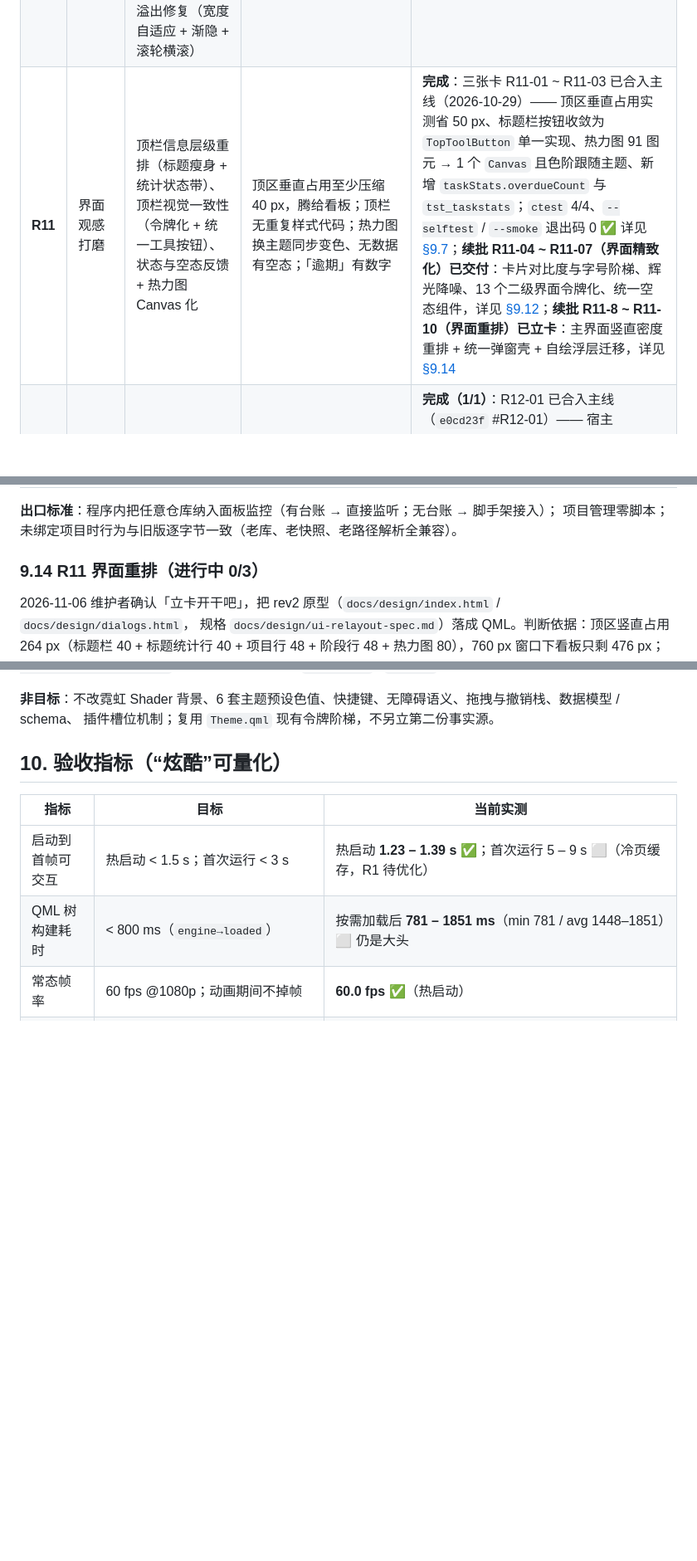
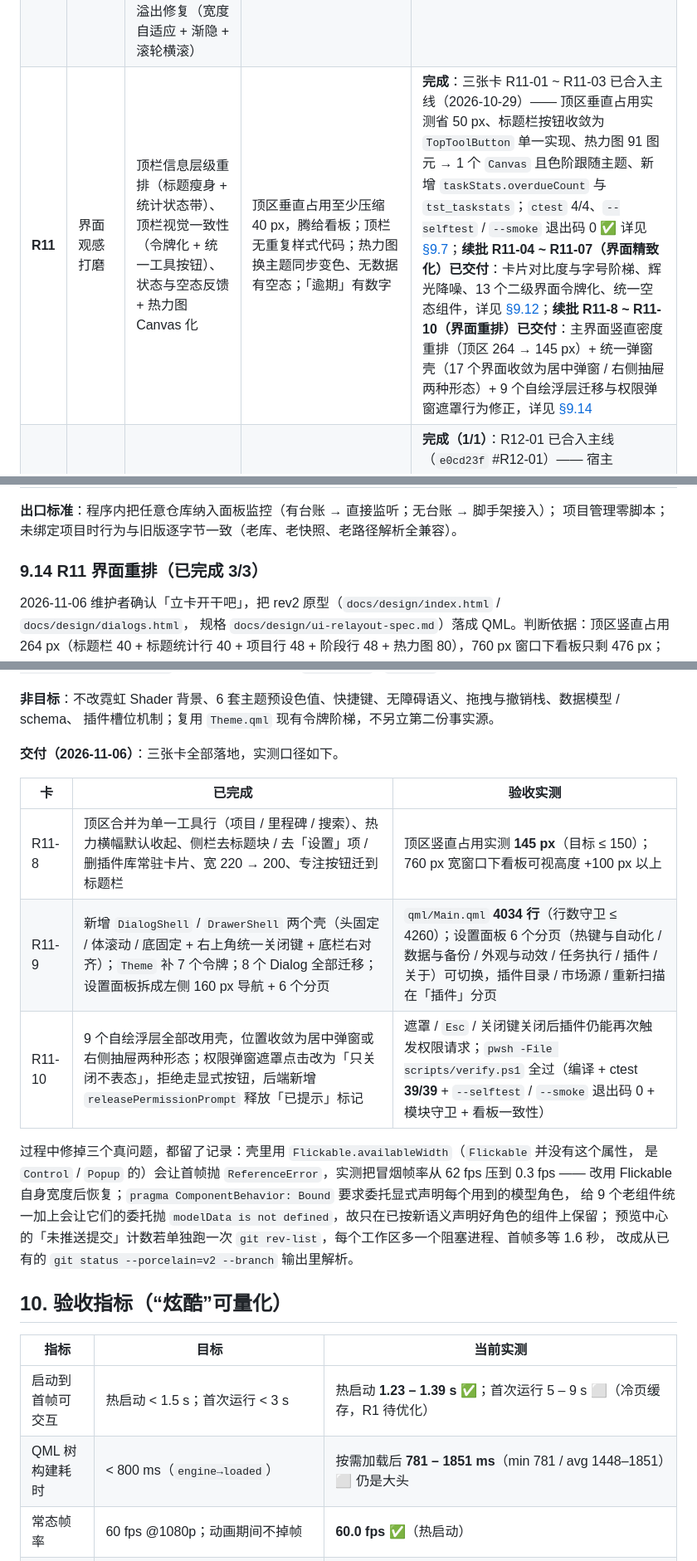
Before and after one commit to Reance195/NeonBoard, a Markdown page: docs/iteration-roadmap.md, 3 parts joined by grey strips. Shown at 83% size. GitHub-like rendering; blank space fills up the shorter version.

Commit message:
docs(ui): 同步界面重排后的界面描述与路线图 §9.14
变更：
- README 补两条：统一弹窗壳与右侧抽屉（17 个界面收敛成居中弹窗 / 右侧抽屉两种形态，
  头固定 / 体滚动 / 底固定、底部按钮右对齐、关闭键统一右上角、Esc 与点遮罩只关闭不表态）、
  设置面板左侧 160 px 分页导航 + 6 个分页；外观面板改称外观抽屉（标题栏主题三点按钮打开，
  落在主区右侧，主题预设是 3 列色卡网格）；插件权限授权弹窗补「点遮罩只关闭不表态、
  拒绝必须点显式按钮、关掉后插件仍能再次触发」的说明。
- 路线图 §9.14 由「进行中 0/3」改为「已完成 3/3」，补交付表与实测口径；
  §9 表 R11 行的续批状态由「已立卡」改为「已交付」。

验收：
- pwsh -File scripts/verify.ps1 全过（编译 + ctest 39/39 + --selftest / --smoke 退出码 0 + 模块守卫 + 看板一致性）。

影响：
- 仅文档；界面描述与实现一致，不改任何代码路径。

卡片：#R11-8 #R11-9 #R11-10

```diff
--- a/docs/iteration-roadmap.md
+++ b/docs/iteration-roadmap.md
@@ -392,7 +392,7 @@ feat(board): 支持列内精确插位 #R1-04=done
 | **R8** | 记忆点收尾 | 主题包格式与外部加载、主题包市场（浏览 / 安装 / 卸载）、卡片详情抽屉（Markdown 笔记 + 就地编辑）、详情进阶（子任务进度环 + 审计时间线 `task_event` 侧表）、拖拽手感升级（涟漪 / 光轨 / 磁吸 / 列高亮）、键盘位移与拖拽可达性 | 第三方主题可安装，换配色不必改代码；详情能回答「这张卡的前世今生」；拖拽全程有落点有轨迹，键盘也能做完同样的事；`Motion.reduced` 时全部新动效瞬时 | **已完成（6/6）**：承接 §5 P1 第 4–6 项（R2 只做完了记忆点的一半）；六张卡 R8-01 ~ R8-06 全部交付结卡 —— R8-01 主题包加载（`182bf2b`）、R8-02 主题包市场（`f865de8`）、R8-03 卡片详情抽屉（`34d0b9b`）、R8-04 详情进阶 + `task_event` 时间线（`4390ff0`）、R8-05 拖拽手感（`109ef92`）、R8-06 键盘位移与可达性（`515386a`）；详见 [§9.4](#94-r8-记忆点收尾主题包--卡片详情--拖拽手感已完成) 与 [r8-experience-plan.md](r8-experience-plan.md)
 | **R9** | Agent 适配插件化 | Agent Provider 扩展点（插件声明 agent profile + 三层合并 + 老 meta 迁移）、四个官方插件（agent-claude / agent-opencode / agent-cursor / agent-codex） | 新增一个 agent = 加一个插件，不改 C++；「已声明但 CLI 不可用」在设置页可见而非等到执行失败；老库打开行为不变 | **完成（5/5）**：站外适配器（统一投递器 + 四个 agent 适配器）已交付，见 [agent-adapters.md](agent-adapters.md)；站内扩展点设计稿见 [agent-provider-api.md](agent-provider-api.md)；R9-01 扩展点（`01ec4a8`）✅ + 四个官方插件 R9-02 agent-claude（`e4b2cf6`）/ R9-03 agent-opencode（`d5d5f0d`）/ R9-04 agent-cursor（`186b0e9`，不可用态进设置页列表）/ R9-05 agent-codex（`5529dda`，stdin 接 NUL 与启用前置）均已以 `#R9-0x=done` 结卡 ✅；五卡已进看板快照 详见 [§9.5](#95-r9-agent-适配插件化已完成-55) |
 | **R10** | 项目维度与卡片分类 | 项目维度数据层（`project` 表 + `task_project` 侧表）、两级看板（全局 ⇄ 项目范围切换）、标签语义修正（`stageOf` 扫全数组 + 卡片显示分类）、存量数据分类补全、范围切换器溢出修复（宽度自适应 + 渐隐 + 滚轮横滚） | 看板能按项目切开；阶段归属不再受 `tags` 顺序影响；115 张存量卡归位（NeonBoard 102 / 抢号系统 6 / 启动窗改造 7），「其他」桶归零 | **完成（5/5）**：R10-01 项目维度数据层（`927e6b7` #R10-01=done）、R10-03 标签语义修正（`1c8e837`，补结于 `d81a755`）、R10-04 存量数据分类补全（`3950cbd` #R10-04=done）、R10-02 两级看板：全局 ⇄ 项目范围切换（`d9ab85d` #R10-02=done）、R10-05 切换器溢出修复（`153b053` #R10-05=done）均已结卡 ✅ 详见 [§9.6](#96-r10-项目维度与卡片分类已完成-55) |
-| **R11** | 界面观感打磨 | 顶栏信息层级重排（标题瘦身 + 统计状态带）、顶栏视觉一致性（令牌化 + 统一工具按钮）、状态与空态反馈 + 热力图 Canvas 化 | 顶区垂直占用至少压缩 40 px，腾给看板；顶栏无重复样式代码；热力图换主题同步变色、无数据有空态；「逾期」有数字 | **完成**：三张卡 R11-01 ~ R11-03 已合入主线（2026-10-29）—— 顶区垂直占用实测省 50 px、标题栏按钮收敛为 `TopToolButton` 单一实现、热力图 91 图元 → 1 个 `Canvas` 且色阶跟随主题、新增 `taskStats.overdueCount` 与 `tst_taskstats`；`ctest` 4/4、`--selftest` / `--smoke` 退出码 0 ✅ 详见 [§9.7](#97-r11-界面观感打磨已完成-33)；**续批 R11-04 ~ R11-07（界面精致化）已交付**：卡片对比度与字号阶梯、辉光降噪、13 个二级界面令牌化、统一空态组件，详见 [§9.12](#912-r11-界面精致化已完成-44)；**续批 R11-8 ~ R11-10（界面重排）已立卡**：主界面竖直密度重排 + 统一弹窗壳 + 自绘浮层迁移，详见 [§9.14](#914-r11-界面重排进行中-03) |
+| **R11** | 界面观感打磨 | 顶栏信息层级重排（标题瘦身 + 统计状态带）、顶栏视觉一致性（令牌化 + 统一工具按钮）、状态与空态反馈 + 热力图 Canvas 化 | 顶区垂直占用至少压缩 40 px，腾给看板；顶栏无重复样式代码；热力图换主题同步变色、无数据有空态；「逾期」有数字 | **完成**：三张卡 R11-01 ~ R11-03 已合入主线（2026-10-29）—— 顶区垂直占用实测省 50 px、标题栏按钮收敛为 `TopToolButton` 单一实现、热力图 91 图元 → 1 个 `Canvas` 且色阶跟随主题、新增 `taskStats.overdueCount` 与 `tst_taskstats`；`ctest` 4/4、`--selftest` / `--smoke` 退出码 0 ✅ 详见 [§9.7](#97-r11-界面观感打磨已完成-33)；**续批 R11-04 ~ R11-07（界面精致化）已交付**：卡片对比度与字号阶梯、辉光降噪、13 个二级界面令牌化、统一空态组件，详见 [§9.12](#912-r11-界面精致化已完成-44)；**续批 R11-8 ~ R11-10（界面重排）已交付**：主界面竖直密度重排（顶区 264 → 145 px）+ 统一弹窗壳（17 个界面收敛为居中弹窗 / 右侧抽屉两种形态）+ 9 个自绘浮层迁移与权限弹窗遮罩行为修正，详见 [§9.14](#914-r11-界面重排已完成-33) |
 | **R12** | 托盘图标修正 | 宿主进程托盘图标改用内嵌 neonboard 图标（R12-01） | 托盘显示 NeonBoard 霓虹图标，不再是系统通用图标 | **完成（1/1）**：R12-01 已合入主线（`e0cd23f` #R12-01）—— 宿主 `NeonBoardHost.exe` 的托盘图标从 `LoadIconW(nullptr, IDI_APPLICATION)`（系统通用图标）改为加载自身内嵌的 `neonboard.ico`（该图标 R5-05 起已由 `resources/neonboard.rc` 打进 Host，本次只是托盘代码没跟上） ✅ |
 | **R13** | 首启就绪竞态 | 看板偶发全空（0 条任务）与首启引导误弹的根因定位与修复：就绪判定从启动瞬间的一次快照改为随 count 可重算的派生状态，并留下区分「真空板 / 尚未就绪」的判据（R13-01） | 全新数据目录连续 5 次首启不出现「有卡却显示 0 条」或「有卡却弹引导」；ONBOARD 诊断行与 TaskModel 加载行 count 一致；`shouldOnboard` 三种组合有测试覆盖 | **完成**：R13-01 已合入主线（`b2d1bb8` #R13-01=done）—— 引导显隐从「启动算一次」改为随 `count` 重算，并加单测守住 `shouldOnboard` 的无状态性。**原始现象不是产品 bug**：那张「0 条 + 引导」截图截的是并行会话实例的窗口（判据：截图 mtime 落在该次运行窗口生命周期内，而同进程日志写着 `ONBOARD skip tasks 139`），见 `docs/pitfalls.md` 4.6；启动期 `load` 调两次、count 由 0 跳到实际条数的机制另见 6.4 ✅ |
 | **R14** | Agent 插件「装了没生效」 | R9 四个官方插件交付后核对发现两批空白：① 既有库上新增插件默认未授权、声明被静默丢弃（R14-01）；② 官方插件不进打包产物，安装版一个都看不到（R14-02）；③ cursor-agent 是 .cmd 包装器，执行器能否直接拉起未实测（R14-03）；④ opencode 只读参数 `--agent plan` 是否真实存在未核实（R14-04） | 既有库副本上四个插件 `declared[].authorized` 全为 true；dist 打包含全部官方插件且安装版能扫到；cursor-agent 与 opencode 两处问号各有实测结论落 `docs/agent-profile.md` | **完成（4/4）**：R14-01（`f611c19`）官方来源插件每次启动补齐缺失的声明权限、`plugins.grants.revoked` 给撤销留痕、第三方与示例仍走显式授权（伪造 `com.thirdparty.evil` 实测不放行），验收全部基于真实库副本；R14-02（`4fcdab9`）`deploy.ps1` 补拷 `plugins\*` 并加「以仓库 `plugins/` 为准、缺一个就 throw」的对齐自检，用 dist 产物（清掉 `NEONBOARD_SOURCE_DIR`）跑 `--plugin-report` 8 个插件全 `status=ok`；R14-03（`57ac656`）实测确认裸名 `.cmd` 必 `FailedToStart`（`findExecutable` 认 PATHEXT 而 `CreateProcess` 只补 `.exe`），`TaskRunner::resolveProgram` 先解析成绝对路径，A/B 对照去掉即红；R14-04（`728205c`）核实 opencode 1.19.0 内置 7 个 agent 含 `plan`，其 `edit` 为 deny、`bash` 未禁 —— 只读只到「工具白名单」档，不是系统级沙箱 ✅ 详见 [§9.8](#98-r14-agent-插件装了没生效已完成-44) 与 [agent-plugin-open-issues.md](agent-plugin-open-issues.md) |
@@ -884,7 +884,7 @@ neonboard-market 索引已上架 8 个插件并手写 `category` / `dependencies
 **出口标准**：程序内把任意仓库纳入面板监控（有台账 → 直接监听；无台账 → 脚手架接入）；
 项目管理零脚本；未绑定项目时行为与旧版逐字节一致（老库、老快照、老路径解析全兼容）。
 
-### 9.14 R11 界面重排（进行中 0/3）
+### 9.14 R11 界面重排（已完成 3/3）
 
 2026-11-06 维护者确认「立卡开干吧」，把 rev2 原型（`docs/design/index.html` / `docs/design/dialogs.html`，
 规格 `docs/design/ui-relayout-spec.md`）落成 QML。判断依据：顶区竖直占用 264 px（标题栏 40 + 标题统计行 40 +
@@ -903,6 +903,21 @@ neonboard-market 索引已上架 8 个插件并手写 `category` / `dependencies
 
 **非目标**：不改霓虹 Shader 背景、6 套主题预设色值、快捷键、无障碍语义、拖拽与撤销栈、数据模型 / schema、
 插件槽位机制；复用 `Theme.qml` 现有令牌阶梯，不另立第二份事实源。
+
+**交付（2026-11-06）**：三张卡全部落地，实测口径如下。
+
+| 卡 | 已完成 | 验收实测 |
+| --- | --- | --- |
+| R11-8 | 顶区合并为单一工具行（项目 / 里程碑 / 搜索）、热力横幅默认收起、侧栏去标题块 / 去「设置」项 / 删插件库常驻卡片、宽 220 → 200、专注按钮迁到标题栏 | 顶区竖直占用实测 **145 px**（目标 ≤ 150）；760 px 宽窗口下看板可视高度 +100 px 以上 |
+| R11-9 | 新增 `DialogShell` / `DrawerShell` 两个壳（头固定 / 体滚动 / 底固定 + 右上角统一关闭键 + 底栏右对齐）；`Theme` 补 7 个令牌；8 个 Dialog 全部迁移；设置面板拆成左侧 160 px 导航 + 6 个分页 | `qml/Main.qml` **4034 行**（行数守卫 ≤ 4260）；设置面板 6 个分页（热键与自动化 / 数据与备份 / 外观与动效 / 任务执行 / 插件 / 关于）可切换，插件目录 / 市场源 / 重新扫描在「插件」分页 |
+| R11-10 | 9 个自绘浮层全部改用壳，位置收敛为居中弹窗或右侧抽屉两种形态；权限弹窗遮罩点击改为「只关闭不表态」，拒绝走显式按钮，后端新增 `releasePermissionPrompt` 释放「已提示」标记 | 遮罩 / `Esc` / 关闭键关闭后插件仍能再次触发权限请求；`pwsh -File scripts/verify.ps1` 全过（编译 + ctest **39/39** + `--selftest` / `--smoke` 退出码 0 + 模块守卫 + 看板一致性） |
+
+过程中修掉三个真问题，都留了记录：壳里用 `Flickable.availableWidth`（`Flickable` 并没有这个属性，
+是 `Control` / `Popup` 的）会让首帧抛 `ReferenceError`，实测把冒烟帧率从 62 fps 压到 0.3 fps ——
+改用 Flickable 自身宽度后恢复；`pragma ComponentBehavior: Bound` 要求委托显式声明每个用到的模型角色，
+给 9 个老组件统一加上会让它们的委托抛 `modelData is not defined`，故只在已按新语义声明好角色的组件上保留；
+预览中心的「未推送提交」计数若单独跑一次 `git rev-list`，每个工作区多一个阻塞进程、首帧多等 1.6 秒，
+改成从已有的 `git status --porcelain=v2 --branch` 输出里解析。
 
 ## 10. 验收指标（“炫酷”可量化）
 | 指标 | 目标 | 当前实测 |
```
Also changed, not shown: README.md (+5 -2 lines).
